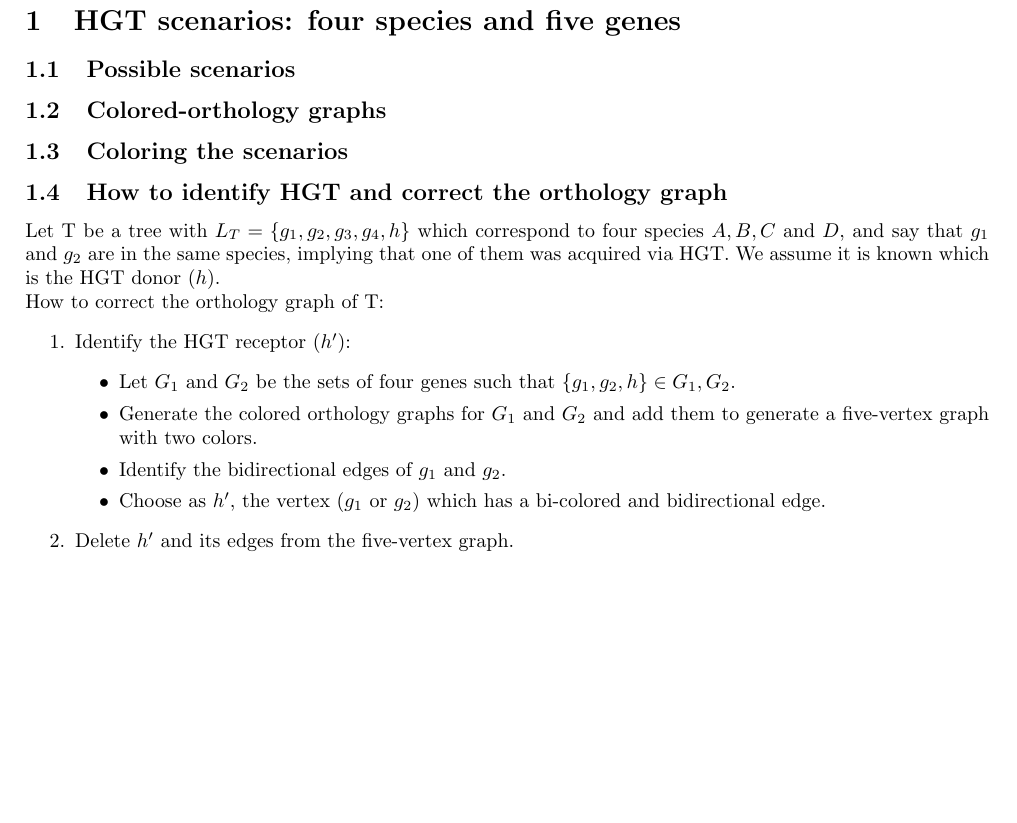
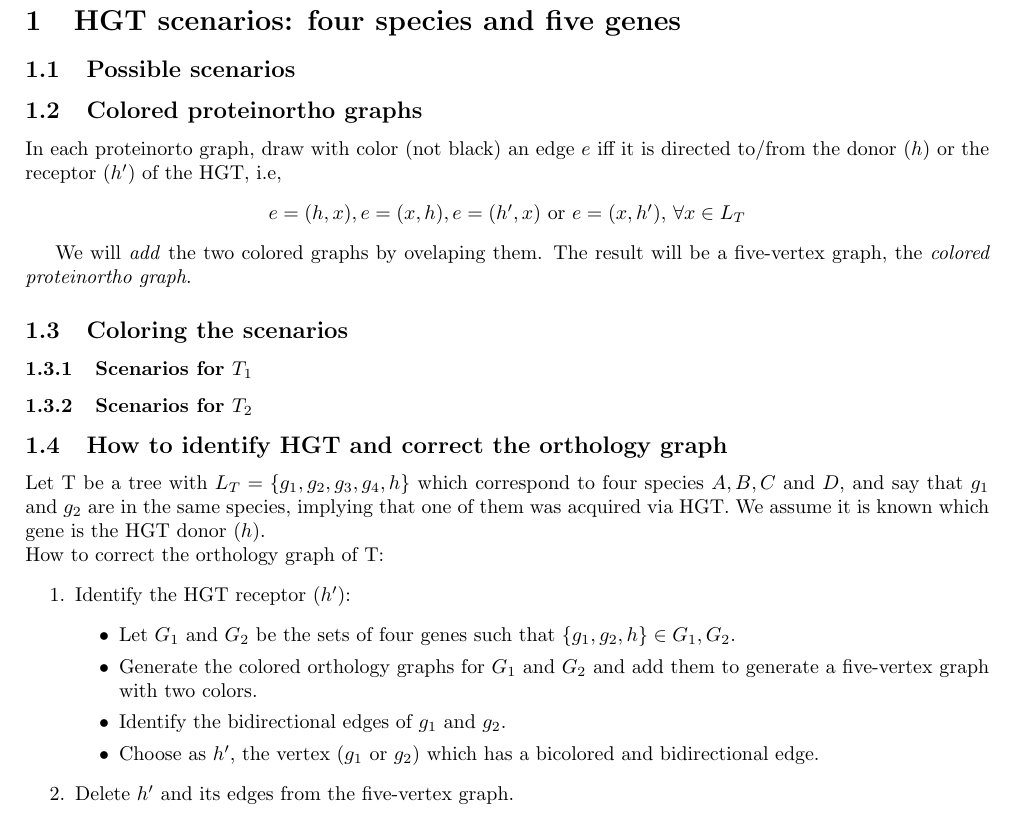
Before and after one commit to divaldivia/HGT_Scenarios, a LaTeX document (Report_4sp5g.tex): part of the page, cut so that both start at the same text, the shorter picture padded with empty space. Compiled offline with pdfLaTeX.

Commit message:
How to color the proteinortho graphs (not finished)

```diff
--- a/Report_4sp5g.tex
+++ b/Report_4sp5g.tex
@@ -12,12 +12,21 @@
 \subsection{Possible scenarios}
 
 
-\subsection{Colored-orthology graphs}
+\subsection{Colored proteinortho graphs}
+%L_T is the gene set. Define the sets S_1 and S_2
+In each proteinorto graph, draw with color (not black) an edge $e$ iff it is directed to/from the donor ($h$) or the receptor ($h'$) of the HGT, i.e,
+		\begin{center}
+			 $e=(h,x),e=(x,h),e=(h',x)$ or $e=(x,h')$, $\forall x\in L_T$\\
+		\end{center}
 
+We will \textit{add} the two colored graphs by ovelaping them. The result will be a five-vertex graph, the \textit{colored proteinortho graph}.
+% Example:
 \subsection{Coloring the scenarios}
+	\subsubsection{Scenarios for $T_1$}
+	\subsubsection{Scenarios for $T_2$}
 
 \subsection{How to identify HGT and correct the orthology graph}
-	Let T be a tree with $L_T=\{ g_1, g_2, g_3, g_4, h\}$ which correspond to four species $A, B, C$ and $D$, and say that $g_1$ and $g_2$ are in the same species, implying that one of them was acquired via HGT. We assume it is known which is the HGT donor ($h$).
+	Let T be a tree with $L_T=\{ g_1, g_2, g_3, g_4, h\}$ which correspond to four species $A, B, C$ and $D$, and say that $g_1$ and $g_2$ are in the same species, implying that one of them was acquired via HGT. We assume it is known which gene is the HGT donor ($h$).
 	\\
 	How to correct the orthology graph of T:
 	\begin{enumerate}
@@ -26,7 +35,7 @@
 				\item Let $G_1$ and $G_2$ be the sets of four genes such that $\{g_1, g_2, h\} \in G_1,G_2$.
 				\item Generate the colored orthology graphs for $G_1$ and $G_2$ and add them to generate a five-vertex graph with two colors.
 				\item Identify the bidirectional edges of $g_1$ and $g_2$.
-				\item Choose as $h'$, the vertex ($g_1$ or  $g_2$) which has a bi-colored and bidirectional edge.
+				\item Choose as $h'$, the vertex ($g_1$ or  $g_2$) which has a bicolored and bidirectional edge.
 %				\item \textit{Choose as $h$ the other vertex of this bi-colored and bidirectional edge.}
 			\end{itemize}
 		\item Delete $h'$ and its edges from the five-vertex graph.
```
